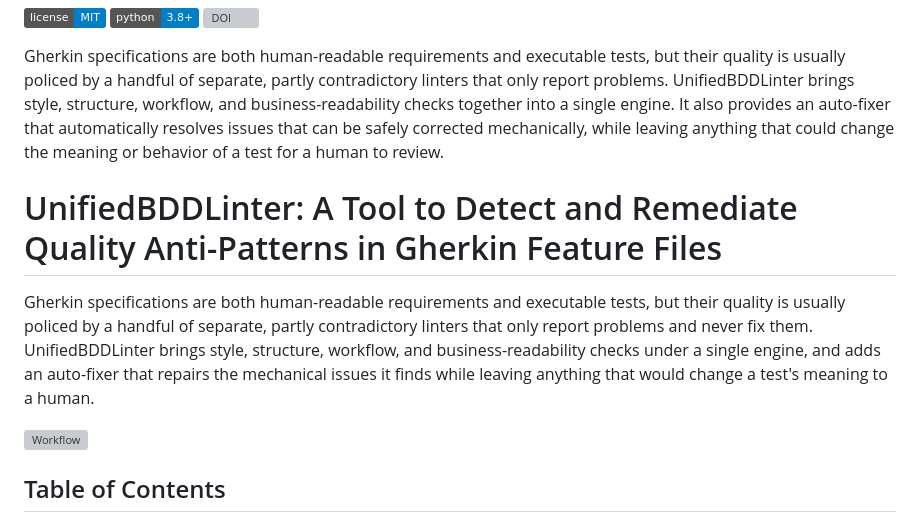
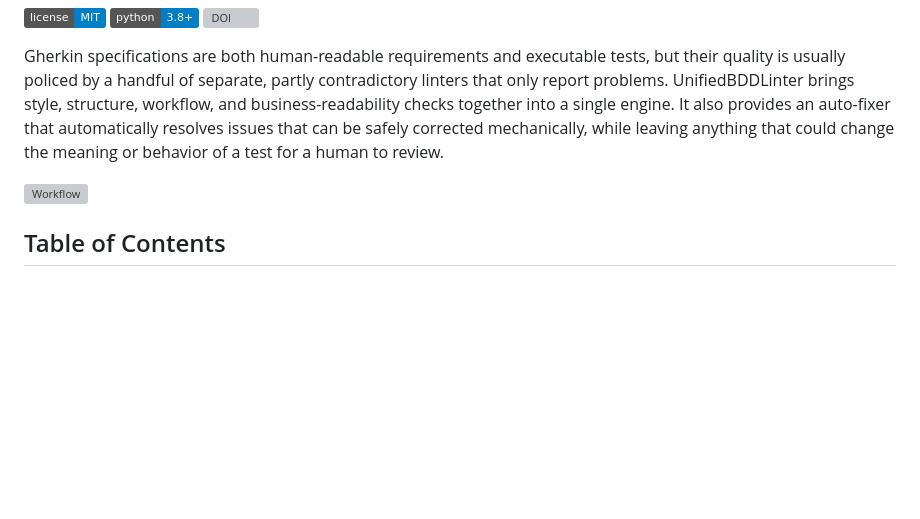
Before and after one commit to vaishnavkoka/UnifiedBDDLinter, a Markdown page: README.md, the part around the change. Rendered like a GitHub page; badges without logos; blank space fills up the shorter version; grey boxes are pictures that could not be loaded.

Commit message:
Update README.md
Removed redundant introduction and streamlined the README content.

```diff
--- a/README.md
+++ b/README.md
@@ -7,17 +7,6 @@
 [![DOI](https://img.shields.io/badge/DOI-10.5281%2Fzenodo.20795204-blue.svg)](https://doi.org/10.5281/zenodo.20795204)
 
 Gherkin specifications are both human-readable requirements and executable tests, but their quality is usually policed by a handful of separate, partly contradictory linters that only report problems. UnifiedBDDLinter brings style, structure, workflow, and business-readability checks together into a single engine. It also provides an auto-fixer that automatically resolves issues that can be safely corrected mechanically, while leaving anything that could change the meaning or behavior of a test for a human to review.
-
-# UnifiedBDDLinter: A Tool to Detect and Remediate Quality Anti-Patterns in Gherkin Feature Files
-
-Gherkin specifications are both human-readable requirements and executable
-tests, but their quality is usually policed by a handful of separate, partly
-contradictory linters that only report problems and never fix them.
-UnifiedBDDLinter brings style, structure, workflow, and business-readability
-checks under a single engine, and adds an auto-fixer that repairs the mechanical
-issues it finds while leaving anything that would change a test's meaning to a
-human.
-
 
 ![Workflow](docs/bddlinter.drawio-size-changed.svg)
 
```
